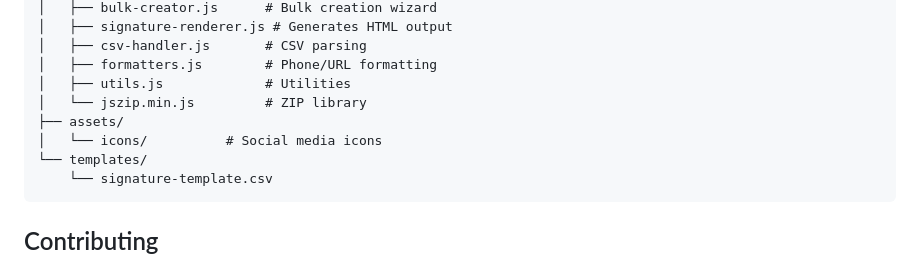
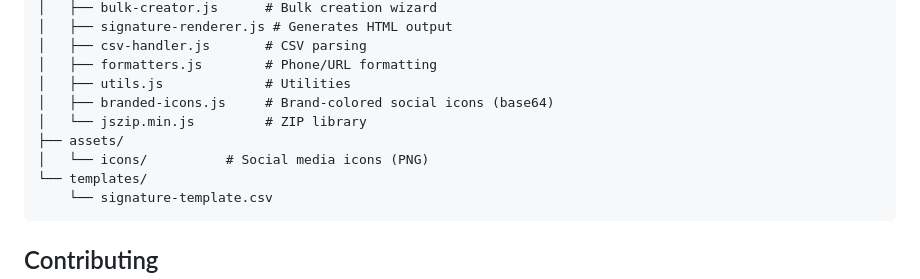
Before and after one commit to JoeHarrenstein/email-signature-express, a Markdown page: README.md, the part around one of its changes. Drawn GitHub-style.

````diff
--- a/README.md
+++ b/README.md
@@ -154,9 +160,10 @@ email-signature-express/
 │   ├── csv-handler.js       # CSV parsing
 │   ├── formatters.js        # Phone/URL formatting
 │   ├── utils.js             # Utilities
+│   ├── branded-icons.js     # Brand-colored social icons (base64)
 │   └── jszip.min.js         # ZIP library
 ├── assets/
-│   └── icons/          # Social media icons
+│   └── icons/          # Social media icons (PNG)
 └── templates/
     └── signature-template.csv
 ```
````
Also changed, not shown: other parts of README.md (+16 -10 lines).
